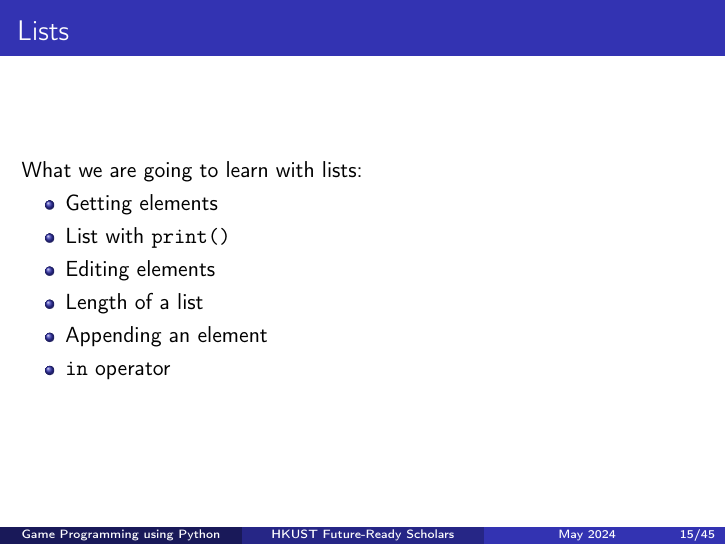
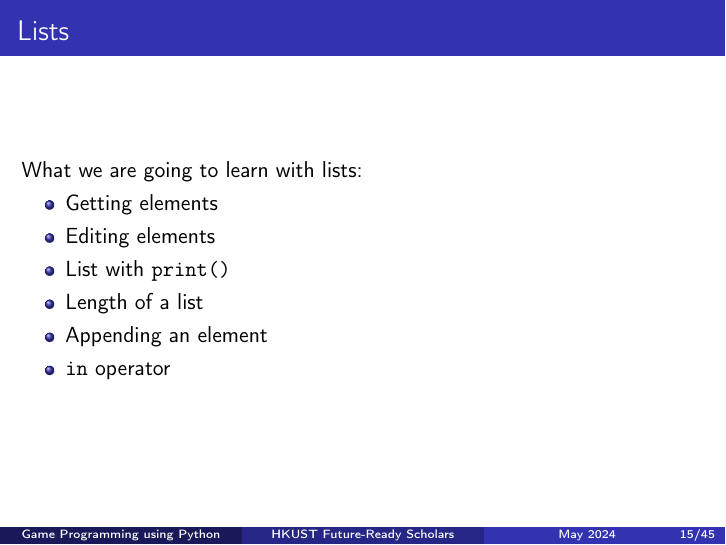
Before and after one commit to anormalperson8/IDPO2910-S2024-Group-5, LaTeX slides (Notes/workshop2-handout.tex): page 15 of 77. Compiled offline with pdfLaTeX.

Commit message:
Fixed mistake

```diff
--- a/Notes/workshop2-handout.tex
+++ b/Notes/workshop2-handout.tex
@@ -252,8 +252,8 @@ What we are going to learn with lists:
 
 \begin{itemize}
     \item Getting elements
+    \item Editing elements
     \item List with \texttt{print()}
-    \item Editing elements
     \item Length of a list
     \item Appending an element
     \item \texttt{in} operator
```
Also changed, not shown: Notes/workshop2.tex (+1 -1 lines), Notes/workshop2-handout.pdf, Notes/workshop2.pdf.
